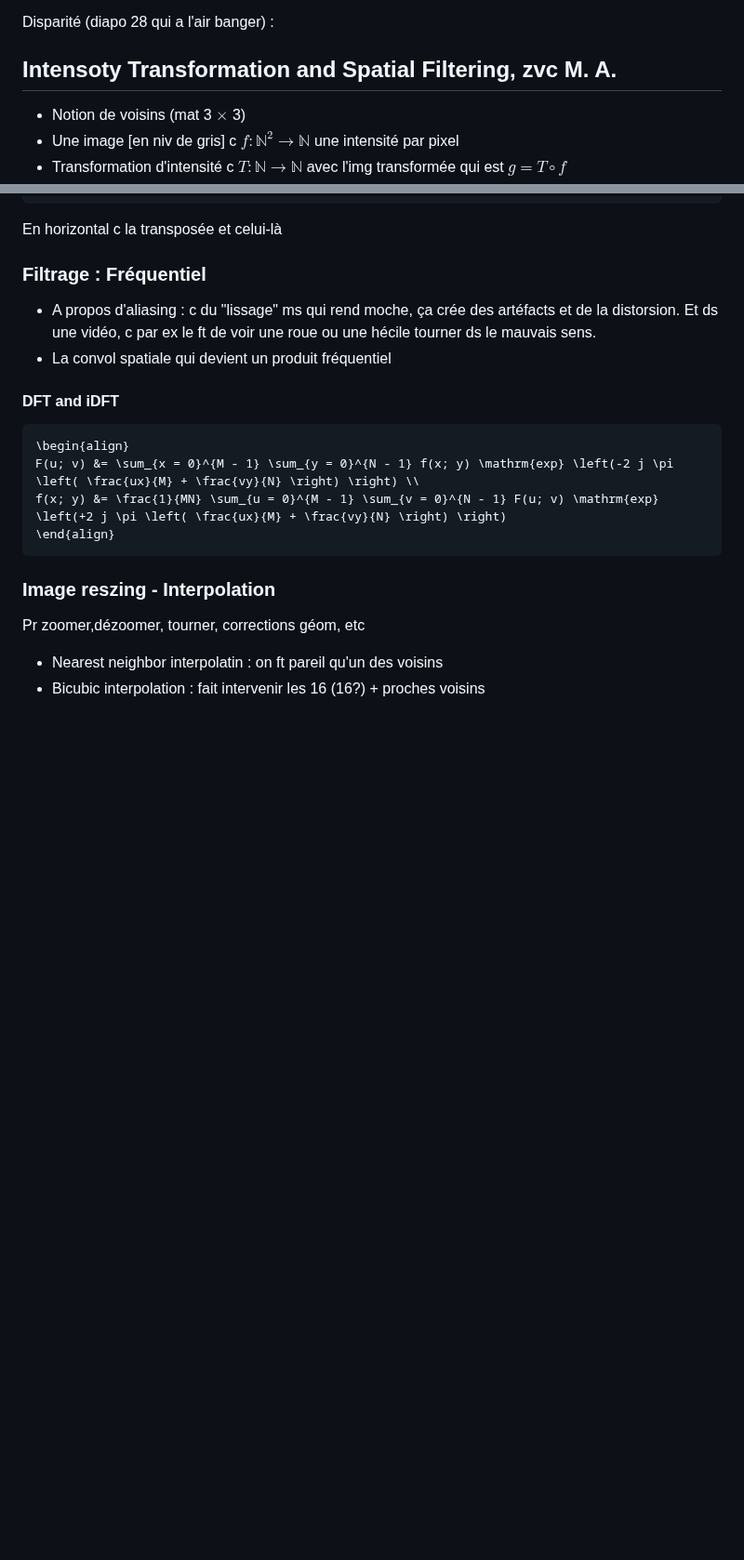
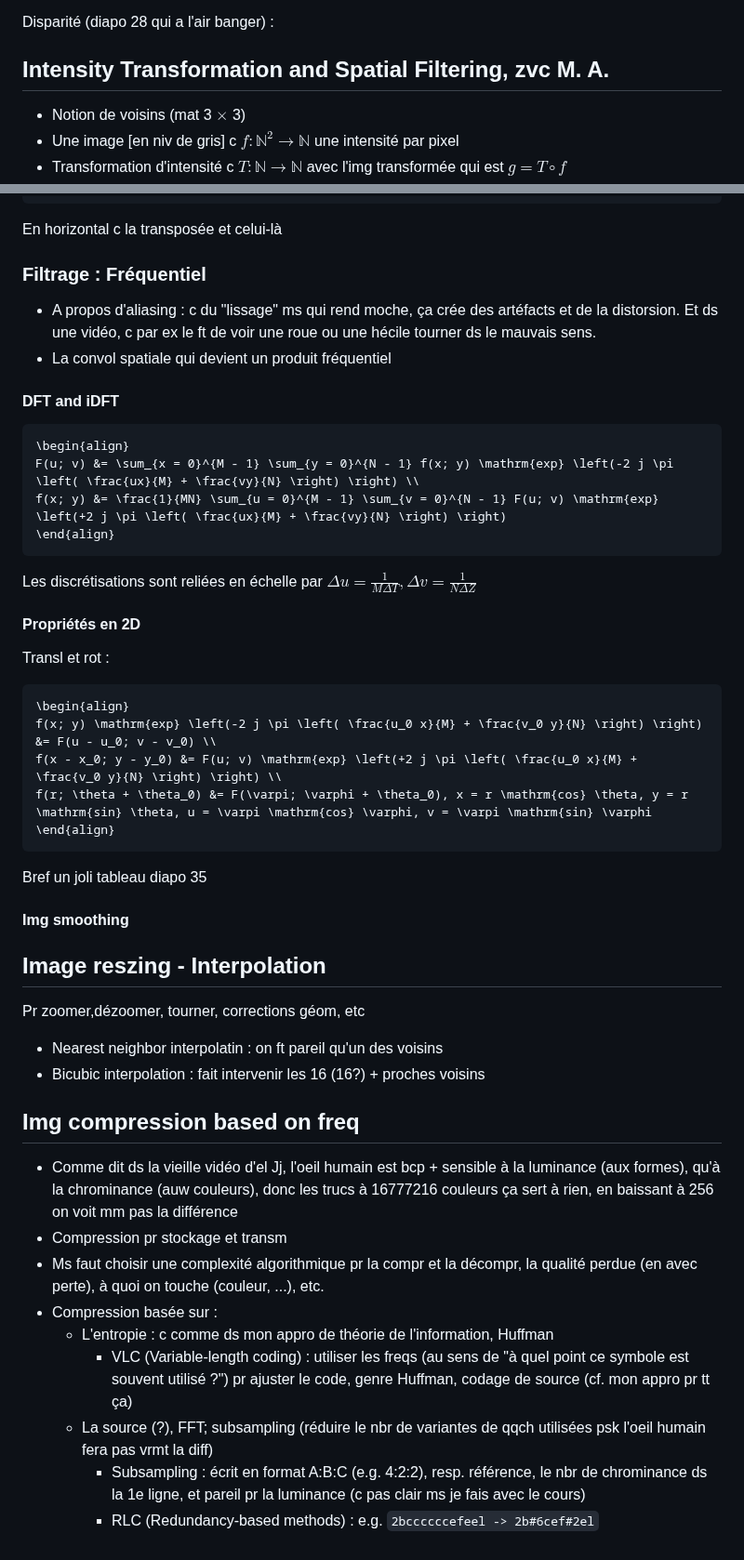
Before and after one commit to Marc-Andrieu/S8, a Markdown page: Img_Processing/README.md, 2 parts joined by grey strips. Shown at 93% size. Drawn GitHub-style; blank space fills up the shorter version.

Commit message:
Oubli : fin CM3 Img Proc

````diff
--- a/Img_Processing/README.md
+++ b/Img_Processing/README.md
@@ -268,7 +268,7 @@ $F = M^T E M$ où mat essentielle $E = RT$
 
 Disparité (diapo 28 qui a l'air banger) :
 
-## Intensoty Transformation and Spatial Filtering, zvc M. A.
+## Intensity Transformation and Spatial Filtering, zvc M. A.
 
 * Notion de voisins (mat 3 $\times$ 3)
 * Une image [en niv de gris] c $f : \mathbb{N}^2 \to \mathbb{N}$ une intensité par pixel
@@ -338,8 +338,37 @@ f(x; y) &= \frac{1}{MN} \sum_{u = 0}^{M - 1} \sum_{v = 0}^{N - 1} F(u; v) \mathr
 \end{align}
 ```
 
-### Image reszing - Interpolation
+Les discrétisations sont reliées en échelle par $\displaystyle \Delta u = \frac{1}{M\Delta T}, \Delta v = \frac{1}{N\Delta Z}$
+
+#### Propriétés en 2D
+
+Transl et rot :
+```math
+\begin{align}
+f(x; y) \mathrm{exp} \left(-2 j \pi \left( \frac{u_0 x}{M} + \frac{v_0 y}{N} \right) \right) &= F(u - u_0; v - v_0) \\
+f(x - x_0; y - y_0) &= F(u; v) \mathrm{exp} \left(+2 j \pi \left( \frac{u_0 x}{M} + \frac{v_0 y}{N} \right) \right) \\
+f(r; \theta + \theta_0) &= F(\varpi; \varphi + \theta_0), x = r \mathrm{cos} \theta, y = r \mathrm{sin} \theta, u = \varpi \mathrm{cos} \varphi, v = \varpi \mathrm{sin} \varphi
+\end{align}
+```
+
+Bref un joli tableau diapo 35
+
+#### Img smoothing
+
+## Image reszing - Interpolation
 
 Pr zoomer,dézoomer, tourner, corrections géom, etc
 * Nearest neighbor interpolatin : on ft pareil qu'un des voisins
 * Bicubic interpolation : fait intervenir les 16 (16?) + proches voisins
+
+## Img compression based on freq
+
+* Comme dit ds la vieille vidéo d'el Jj, l'oeil humain est bcp + sensible à la luminance (aux formes), qu'à la chrominance (auw couleurs), donc les trucs à 16777216 couleurs ça sert à rien, en baissant à 256 on voit mm pas la différence
+* Compression pr stockage et transm
+* Ms faut choisir une complexité algorithmique pr la compr et la décompr, la qualité perdue (en avec perte), à quoi on touche (couleur, ...), etc.
+* Compression basée sur :
+    * L'entropie : c comme ds mon appro de théorie de l'information, Huffman
+        * VLC (Variable-length coding) : utiliser les freqs (au sens de "à quel point ce symbole est souvent utilisé ?") pr ajuster le code, genre Huffman, codage de source (cf. mon appro pr tt ça)
+    * La source (?), FFT; subsampling (réduire le nbr de variantes de qqch utilisées psk l'oeil humain fera pas vrmt la diff)
+        * Subsampling : écrit en format A:B:C (e.g. 4:2:2), resp. référence, le nbr de chrominance ds la 1e ligne, et pareil pr la luminance (c pas clair ms je fais avec le cours)
+        * RLC (Redundancy-based methods) : e.g. `2bccccccefeel -> 2b#6cef#2el`
````
